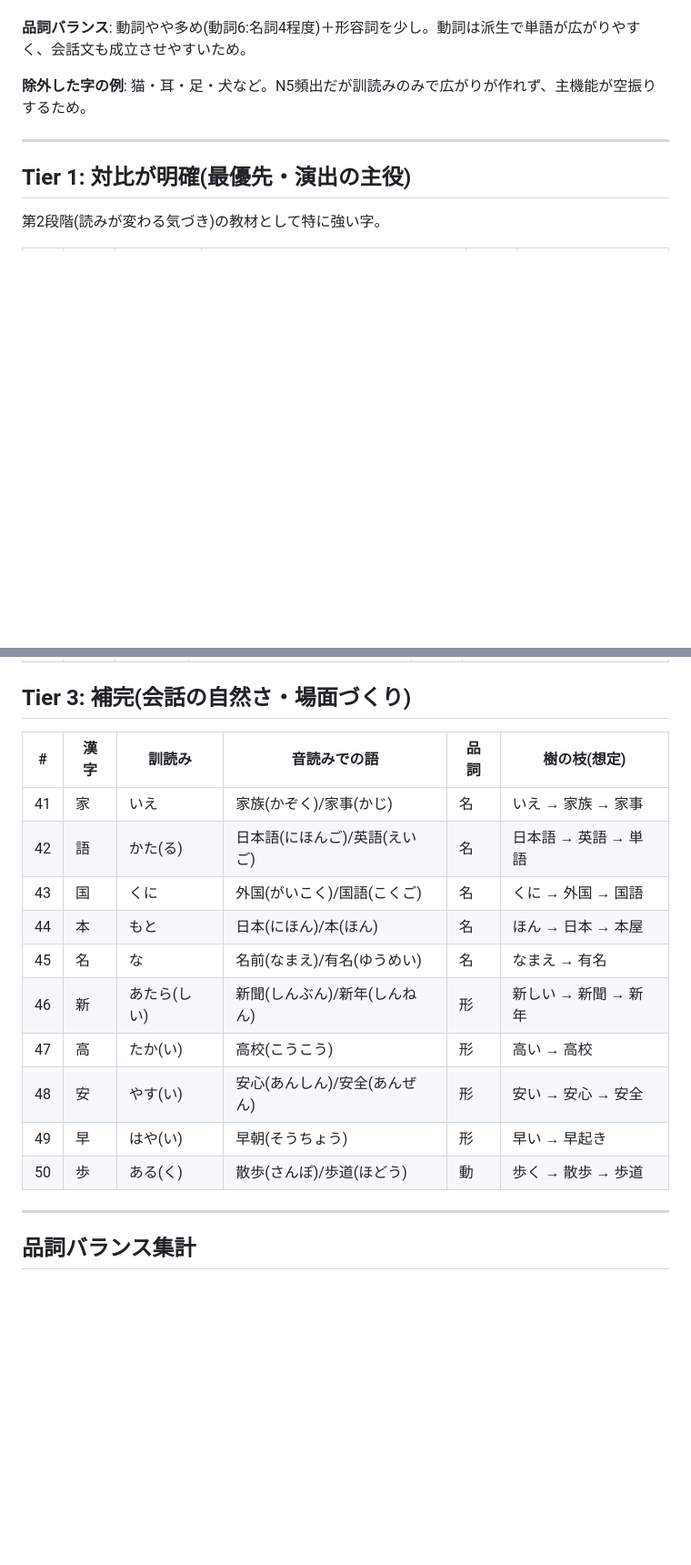
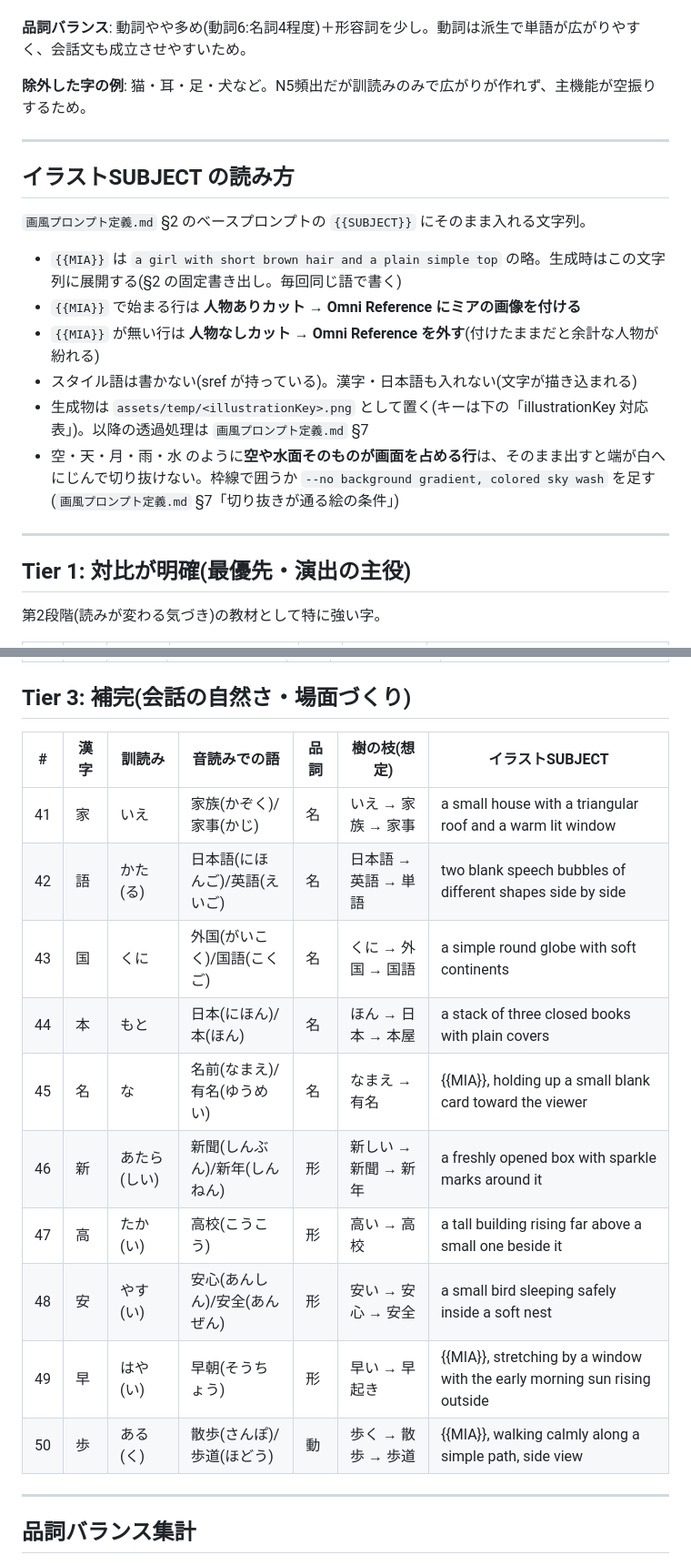
Before and after one commit to asab0o/learning-kanji-mobile-app, a Markdown page: docs/対象漢字リスト.md, 2 parts joined by grey strips. Shown at 91% size. Rendered like a GitHub page; blank space fills up the shorter version.

```diff
--- a/docs/対象漢字リスト.md
+++ b/docs/対象漢字リスト.md
@@ -16,6 +16,19 @@
 
 ---
 
+## イラストSUBJECT の読み方
+
+`画風プロンプト定義.md` §2 のベースプロンプトの `{{SUBJECT}}` にそのまま入れる文字列。
+
+- `{{MIA}}` は `a girl with short brown hair and a plain simple top` の略。生成時はこの文字列に展開する(§2 の固定書き出し。毎回同じ語で書く)
+- `{{MIA}}` で始まる行は **人物ありカット → Omni Reference にミアの画像を付ける**
+- `{{MIA}}` が無い行は **人物なしカット → Omni Reference を外す**(付けたままだと余計な人物が紛れる)
+- スタイル語は書かない(sref が持っている)。漢字・日本語も入れない(文字が描き込まれる)
+- 生成物は `assets/temp/<illustrationKey>.png` として置く(キーは下の「illustrationKey 対応表」)。以降の透過処理は `画風プロンプト定義.md` §7
+- 空・天・月・雨・水 のように**空や水面そのものが画面を占める行**は、そのまま出すと端が白へにじんで切り抜けない。枠線で囲うか `--no background gradient, colored sky wash` を足す(`画風プロンプト定義.md` §7「切り抜きが通る絵の条件」)
+
+---
+
 ## Tier 1: 対比が明確(最優先・演出の主役)
 
 第2段階(読みが変わる気づき)の教材として特に強い字。
@@ -79,18 +92,18 @@
 
 ## Tier 3: 補完(会話の自然さ・場面づくり)
 
-| # | 漢字 | 訓読み | 音読みでの語 | 品詞 | 樹の枝(想定) |
-|---|---|---|---|---|---|
-| 41 | 家 | いえ | 家族(かぞく)/家事(かじ) | 名 | いえ → 家族 → 家事 |
-| 42 | 語 | かた(る) | 日本語(にほんご)/英語(えいご) | 名 | 日本語 → 英語 → 単語 |
-| 43 | 国 | くに | 外国(がいこく)/国語(こくご) | 名 | くに → 外国 → 国語 |
-| 44 | 本 | もと | 日本(にほん)/本(ほん) | 名 | ほん → 日本 → 本屋 |
-| 45 | 名 | な | 名前(なまえ)/有名(ゆうめい) | 名 | なまえ → 有名 |
-| 46 | 新 | あたら(しい) | 新聞(しんぶん)/新年(しんねん) | 形 | 新しい → 新聞 → 新年 |
-| 47 | 高 | たか(い) | 高校(こうこう) | 形 | 高い → 高校 |
-| 48 | 安 | やす(い) | 安心(あんしん)/安全(あんぜん) | 形 | 安い → 安心 → 安全 |
-| 49 | 早 | はや(い) | 早朝(そうちょう) | 形 | 早い → 早起き |
-| 50 | 歩 | ある(く) | 散歩(さんぽ)/歩道(ほどう) | 動 | 歩く → 散歩 → 歩道 |
+| # | 漢字 | 訓読み | 音読みでの語 | 品詞 | 樹の枝(想定) | イラストSUBJECT |
+|---|---|---|---|---|---|---|
+| 41 | 家 | いえ | 家族(かぞく)/家事(かじ) | 名 | いえ → 家族 → 家事 | a small house with a triangular roof and a warm lit window |
+| 42 | 語 | かた(る) | 日本語(にほんご)/英語(えいご) | 名 | 日本語 → 英語 → 単語 | two blank speech bubbles of different shapes side by side |
+| 43 | 国 | くに | 外国(がいこく)/国語(こくご) | 名 | くに → 外国 → 国語 | a simple round globe with soft continents |
+| 44 | 本 | もと | 日本(にほん)/本(ほん) | 名 | ほん → 日本 → 本屋 | a stack of three closed books with plain covers |
+| 45 | 名 | な | 名前(なまえ)/有名(ゆうめい) | 名 | なまえ → 有名 | {{MIA}}, holding up a small blank card toward the viewer |
+| 46 | 新 | あたら(しい) | 新聞(しんぶん)/新年(しんねん) | 形 | 新しい → 新聞 → 新年 | a freshly opened box with sparkle marks around it |
+| 47 | 高 | たか(い) | 高校(こうこう) | 形 | 高い → 高校 | a tall building rising far above a small one beside it |
+| 48 | 安 | やす(い) | 安心(あんしん)/安全(あんぜん) | 形 | 安い → 安心 → 安全 | a small bird sleeping safely inside a soft nest |
+| 49 | 早 | はや(い) | 早朝(そうちょう) | 形 | 早い → 早起き | {{MIA}}, stretching by a window with the early morning sun rising outside |
+| 50 | 歩 | ある(く) | 散歩(さんぽ)/歩道(ほどう) | 動 | 歩く → 散歩 → 歩道 | {{MIA}}, walking calmly along a simple path, side view |
 
 ---
 
```
Also changed, not shown: other parts of docs/対象漢字リスト.md (+45 -45 lines).
